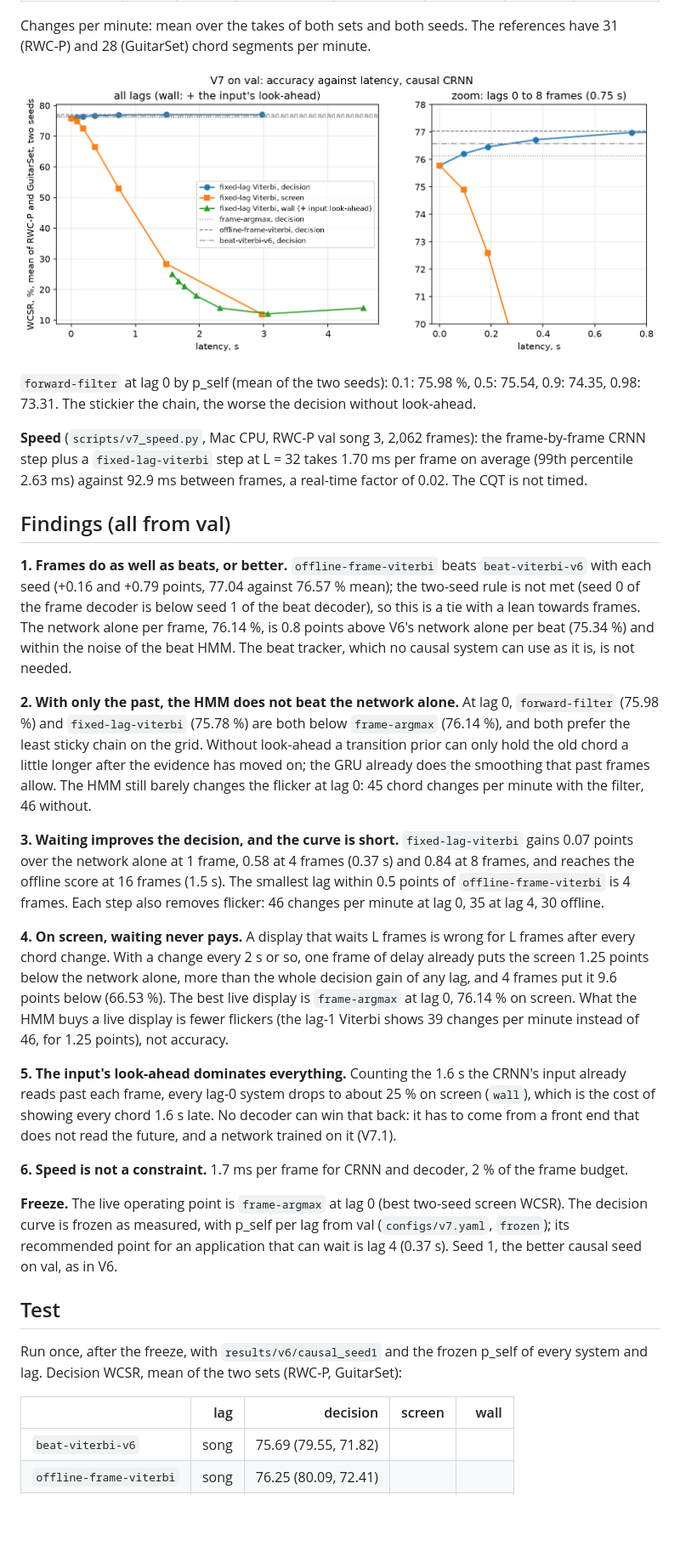
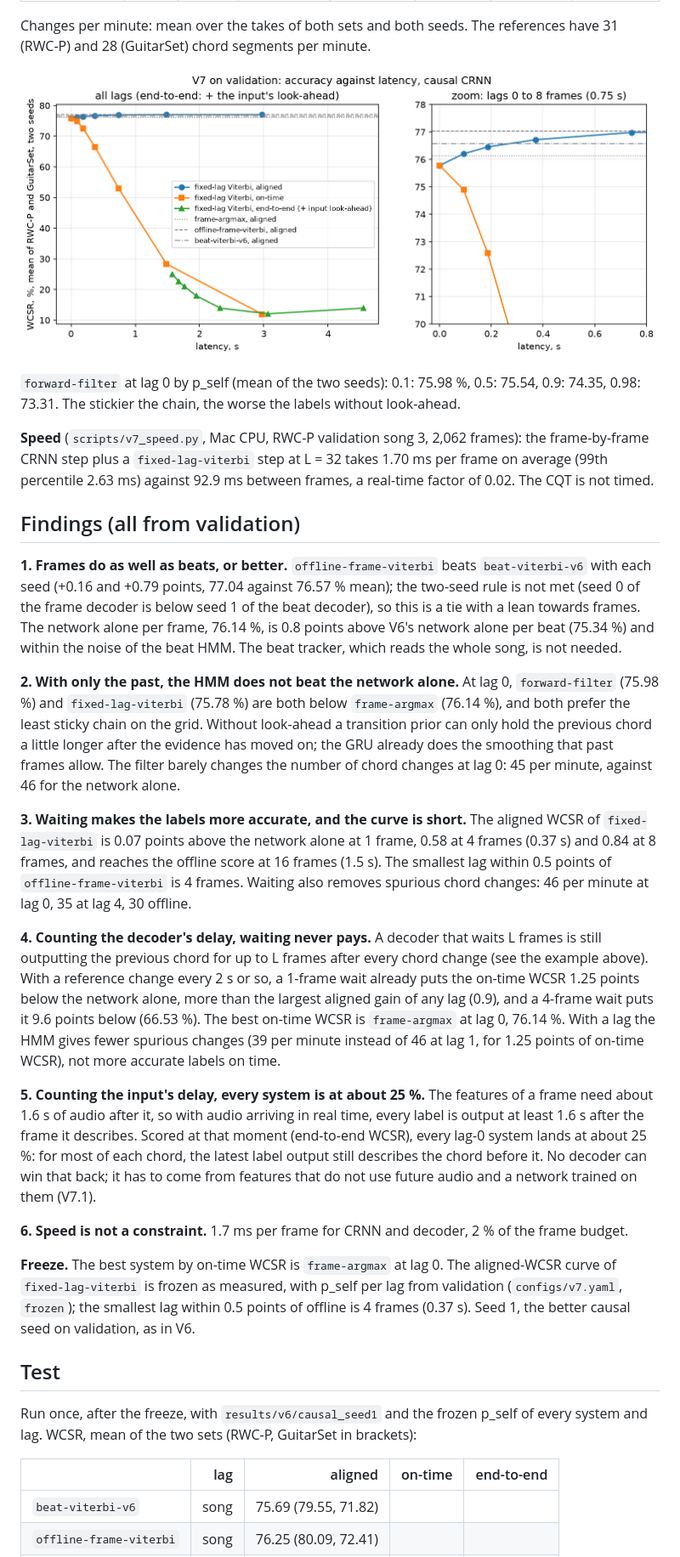
Before and after one commit to jobicari/hmm-chordtracker, a Markdown page: reports/v7.md, the part around one of its changes. Shown at 85% size. GitHub-like rendering; pictures changed too: figures/v7/val/latency.png; blank space fills up the shorter version.

```diff
--- a/reports/v7.md
+++ b/reports/v7.md
@@ -143,56 +176,60 @@ and 28 (GuitarSet) chord segments per minute.
 
 `forward-filter` at lag 0 by p_self (mean of the two seeds): 0.1: 75.98 %, 0.5: 75.54, 0.9: 74.35,
-0.98: 73.31. The stickier the chain, the worse the decision without look-ahead.
+0.98: 73.31. The stickier the chain, the worse the labels without look-ahead.
 
-**Speed** (`scripts/v7_speed.py`, Mac CPU, RWC-P val song 3, 2,062 frames): the frame-by-frame CRNN
+**Speed** (`scripts/v7_speed.py`, Mac CPU, RWC-P validation song 3, 2,062 frames): the frame-by-frame CRNN
 step plus a `fixed-lag-viterbi` step at L = 32 takes 1.70 ms per frame on average (99th percentile
 2.63 ms) against 92.9 ms between frames, a real-time factor of 0.02. The CQT is not timed.
 
-## Findings (all from val)
+## Findings (all from validation)
 
 **1. Frames do as well as beats, or better.** `offline-frame-viterbi` beats `beat-viterbi-v6` with
 each seed (+0.16 and +0.79 points, 77.04 against 76.57 % mean); the two-seed rule is not met (seed 0 of
 the frame decoder is below seed 1 of the beat decoder), so this is a tie with a lean towards frames.
 The network alone per frame, 76.14 %, is 0.8 points above V6's network alone per beat (75.34 %) and
-within the noise of the beat HMM. The beat tracker, which no causal system can use as it is, is not
-needed.
+within the noise of the beat HMM. The beat tracker, which reads the whole song, is not needed.
 
 **2. With only the past, the HMM does not beat the network alone.** At lag 0, `forward-filter`
 (75.98 %) and `fixed-lag-viterbi` (75.78 %) are both below `frame-argmax` (76.14 %), and both prefer
-the least sticky chain on the grid. Without look-ahead a transition prior can only hold the old chord
-a little longer after the evidence has moved on; the GRU already does the smoothing that past frames
-allow. The HMM still barely changes the flicker at lag 0: 45 chord changes per minute with the filter, 46 without.
+the least sticky chain on the grid. Without look-ahead a transition prior can only hold the previous
+chord a little longer after the evidence has moved on; the GRU already does the smoothing that past
+frames allow. The filter barely changes the number of chord changes at lag 0: 45 per minute, against
+46 for the network alone.
 
-**3. Waiting improves the decision, and the curve is short.** `fixed-lag-viterbi` gains 0.07 points
-over the network alone at 1 frame, 0.58 at 4 frames (0.37 s) and 0.84 at 8 frames, and reaches the
-offline score at 16 frames (1.5 s). The smallest lag within 0.5 points of `offline-frame-viterbi` is
-4 frames. Each step also removes flicker: 46 changes per minute at lag 0, 35 at lag 4, 30 offline.
+**3. Waiting makes the labels more accurate, and the curve is short.** The aligned WCSR of
+`fixed-lag-viterbi` is 0.07 points above the network alone at 1 frame, 0.58 at 4 frames (0.37 s)
+and 0.84 at 8 frames, and reaches the offline score at 16 frames (1.5 s). The smallest lag within
+0.5 points of `offline-frame-viterbi` is 4 frames. Waiting also removes spurious chord changes: 46
+per minute at lag 0, 35 at lag 4, 30 offline.
 
-**4. On screen, waiting never pays.** A display that waits L frames is wrong for L frames after every
-chord change. With a change every 2 s or so, one frame of delay already puts the screen 1.25 points
-below the network alone, more than the whole decision gain of any lag, and 4 frames put it 9.6
-points below (66.53 %). The best live display is
-`frame-argmax` at lag 0, 76.14 % on screen. What the HMM buys a live display is fewer flickers (the
-lag-1 Viterbi shows 39 changes per minute instead of 46, for 1.25 points), not accuracy.
+**4. Counting the decoder's delay, waiting never pays.** A decoder that waits L frames is still
+outputting the previous chord for up to L frames after every chord change (see the example above).
+With a reference change every 2 s or so, a 1-frame wait already puts the on-time WCSR 1.25 points
+below the network alone, more than the largest aligned gain of any lag (0.9), and a 4-frame wait
+puts it 9.6 points below (66.53 %). The best on-time WCSR is `frame-argmax` at lag 0, 76.14 %. With a
+lag the HMM gives fewer spurious changes (39 per minute instead of 46 at lag 1, for 1.25 points of
+on-time WCSR), not more accurate labels on time.
 
-**5. The input's look-ahead dominates everything.** Counting the 1.6 s the CRNN's input already reads
-past each frame, every lag-0 system drops to about 25 % on screen (`wall`), which is the cost of
-showing every chord 1.6 s late. No decoder can win that back: it has to come from a front end that
-does not read the future, and a network trained on it (V7.1).
+**5. Counting the input's delay, every system is at about 25 %.** The features of a frame need about
+1.6 s of audio after it, so with audio arriving in real time, every label is output at least 1.6 s
+after the frame it describes. Scored at that moment (end-to-end WCSR), every lag-0 system lands at
+about 25 %: for most of each chord, the latest label output still describes the chord before it. No
+decoder can win that back; it has to come from features that do not use future audio and a network
+trained on them (V7.1).
 
 **6. Speed is not a constraint.** 1.7 ms per frame for CRNN and decoder, 2 % of the frame budget.
 
-**Freeze.** The live operating point is `frame-argmax` at lag 0 (best two-seed screen WCSR). The
-decision curve is frozen as measured, with p_self per lag from val (`configs/v7.yaml`, `frozen`); its
-recommended point for an application that can wait is lag 4 (0.37 s). Seed 1, the better causal seed
-on val, as in V6.
+**Freeze.** The best system by on-time WCSR is `frame-argmax` at lag 0. The aligned-WCSR curve of
+`fixed-lag-viterbi` is frozen as measured, with p_self per lag from validation (`configs/v7.yaml`, `frozen`);
+the smallest lag within 0.5 points of offline is 4 frames (0.37 s). Seed 1, the better causal seed on
+validation, as in V6.
 
 ## Test
 
 Run once, after the freeze, with `results/v6/causal_seed1` and the frozen p_self of every system and
-lag. Decision WCSR, mean of the two sets (RWC-P, GuitarSet):
+lag. WCSR, mean of the two sets (RWC-P, GuitarSet in brackets):
 
-| | lag | decision | screen | wall |
+| | lag | aligned | on-time | end-to-end |
 |---|---:|---:|---:|---:|
 | `beat-viterbi-v6` | song | 75.69 (79.55, 71.82) | | |
 | `offline-frame-viterbi` | song | 76.25 (80.09, 72.41) | | |
```
Also changed, not shown: other parts of reports/v7.md (+102 -67 lines), README.md (+3 -3 lines), 14 other files.
